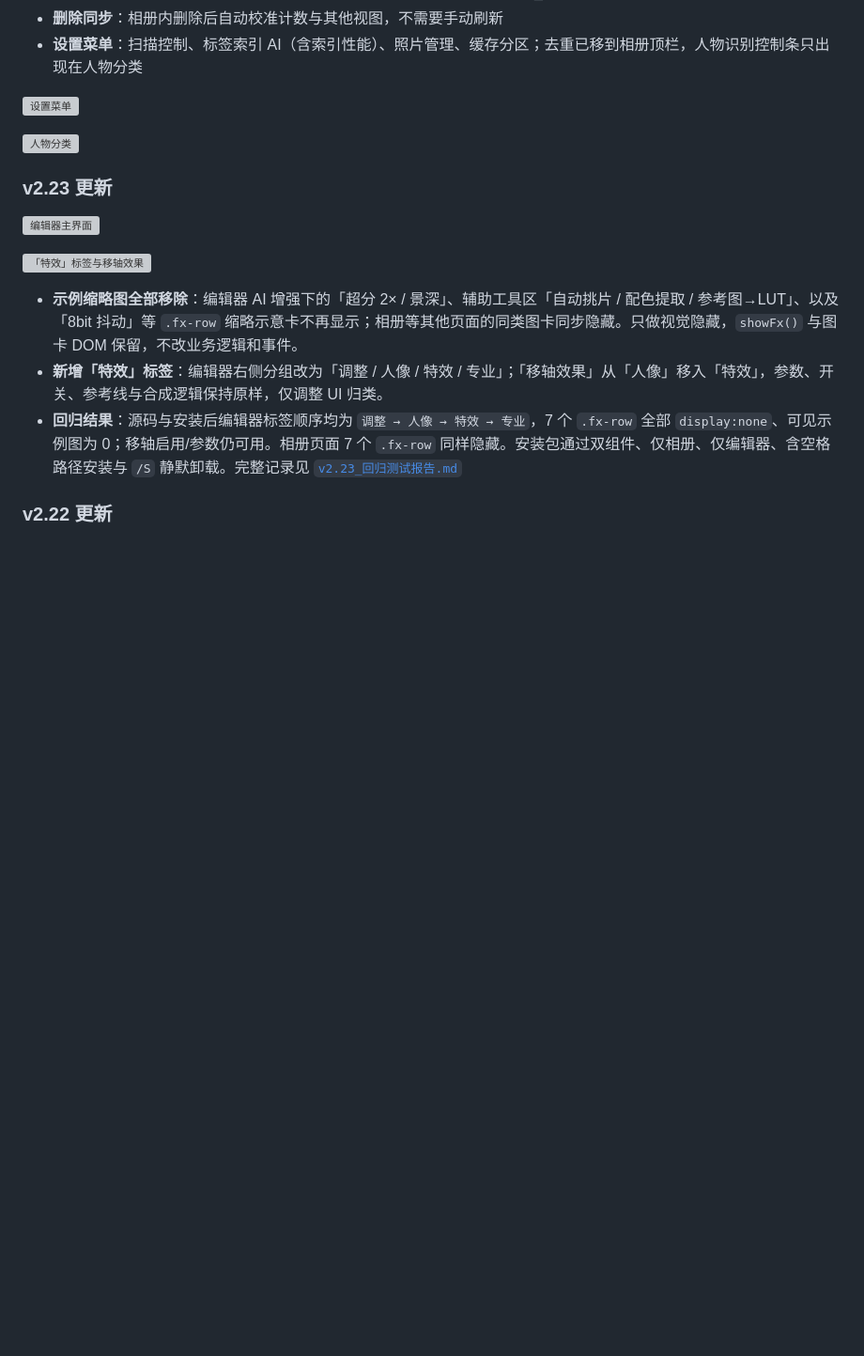
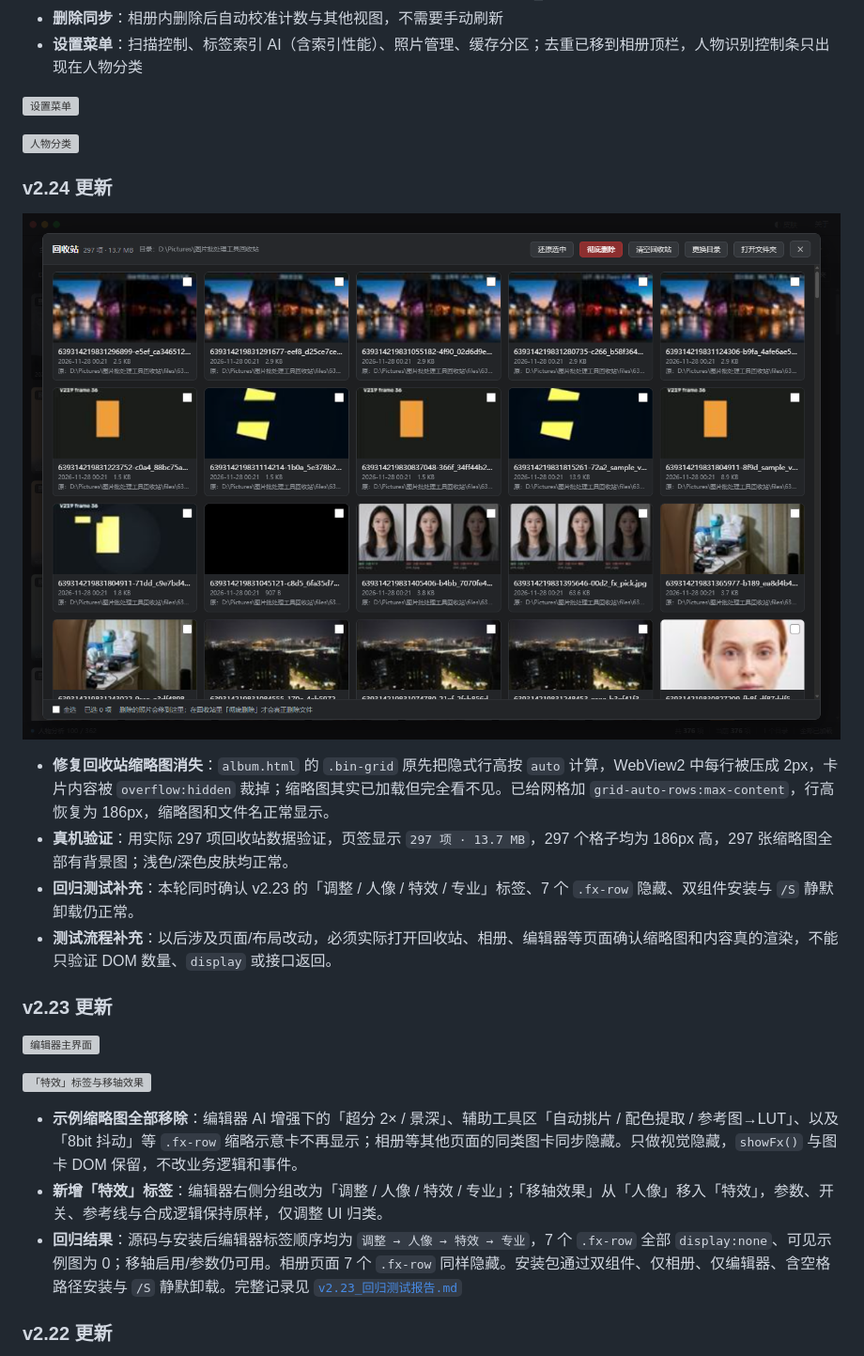
Before and after one commit to lqy072072/image-batch-tool, a Markdown page: README.md, the part around one of its changes. Shown at 94% size. Drawn GitHub-style; pictures changed too: docs/screenshots/v224_bin.png (added); blank space fills up the shorter version; grey boxes are pictures that could not be loaded.

Commit message:
fix(v2.24): restore recycle bin thumbnail grid row height

```diff
--- a/README.md
+++ b/README.md
@@ -64,6 +64,15 @@ GitHub Release 资产名计划为 `image-batch-tool_v2.23_setup.exe`；本地构
 ![设置菜单](docs/screenshots/album_v210_menu.png)
 
 ![人物分类](docs/screenshots/album_v210_person.png)
+
+### v2.24 更新
+
+![回收站缩略图恢复正常](docs/screenshots/v224_bin.png)
+
+- **修复回收站缩略图消失**：`album.html` 的 `.bin-grid` 原先把隐式行高按 `auto` 计算，WebView2 中每行被压成 2px，卡片内容被 `overflow:hidden` 裁掉；缩略图其实已加载但完全看不见。已给网格加 `grid-auto-rows:max-content`，行高恢复为 186px，缩略图和文件名正常显示。
+- **真机验证**：用实际 297 项回收站数据验证，页签显示 `297 项 · 13.7 MB`，297 个格子均为 186px 高，297 张缩略图全部有背景图；浅色/深色皮肤均正常。
+- **回归测试补充**：本轮同时确认 v2.23 的「调整 / 人像 / 特效 / 专业」标签、7 个 `.fx-row` 隐藏、双组件安装与 `/S` 静默卸载仍正常。
+- **测试流程补充**：以后涉及页面/布局改动，必须实际打开回收站、相册、编辑器等页面确认缩略图和内容真的渲染，不能只验证 DOM 数量、`display` 或接口返回。
 
 ### v2.23 更新
 
```
Also changed, not shown: other parts of README.md (+3 -3 lines), .release_body_v224.md (added, +22 -0 lines), v2.24_回归测试报告.md (added, +70 -0 lines), docs/screenshots/v224_installer_gui.png (added), 3 other files.
